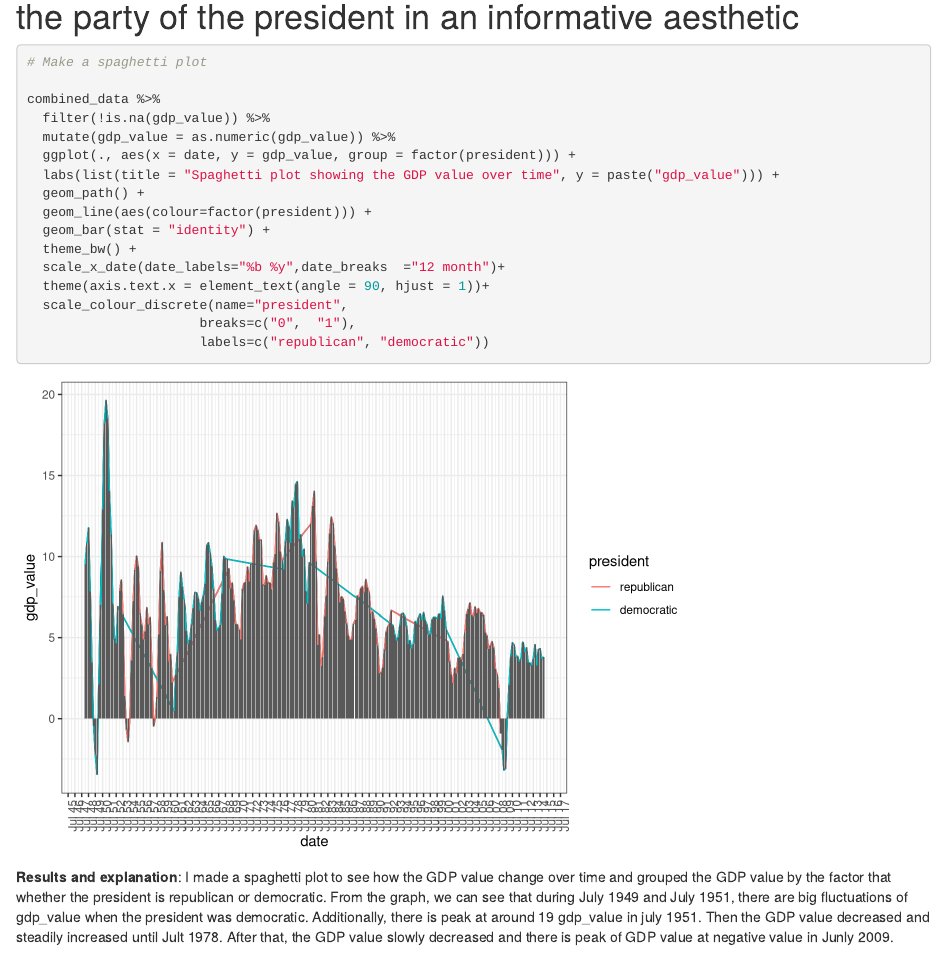
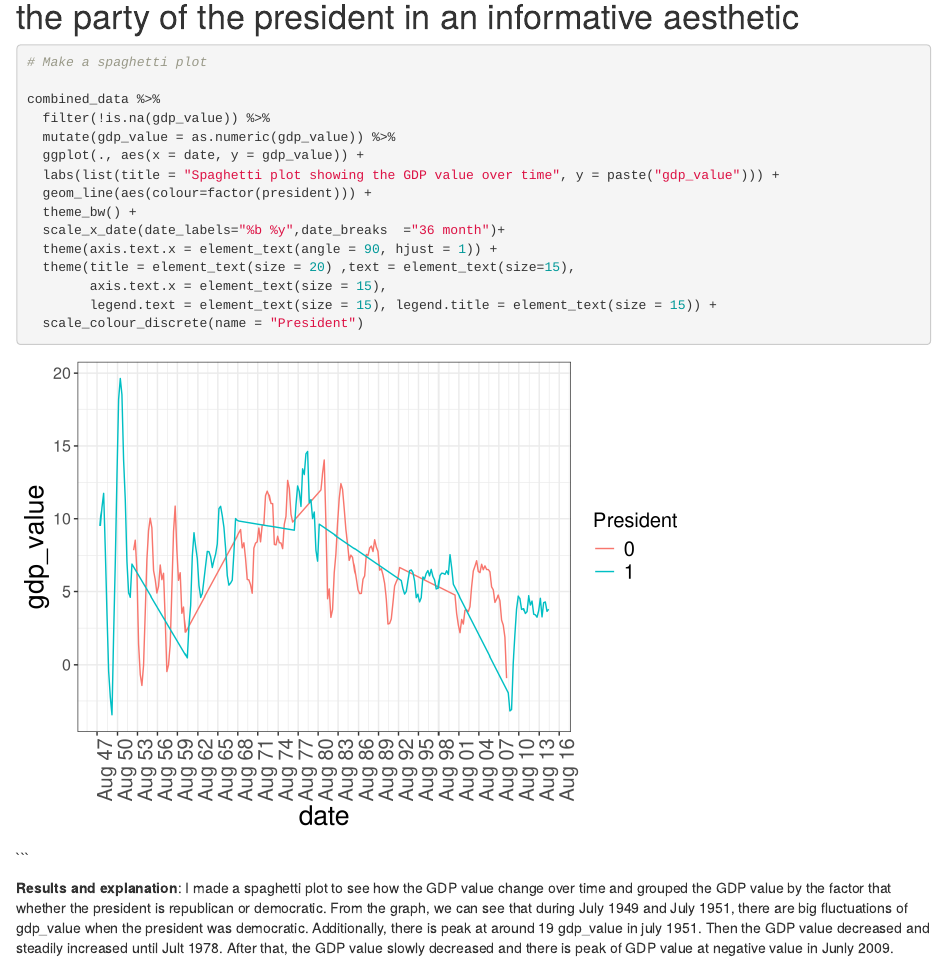
Before and after one commit to JingxuanH/p8105_hw4_jh3909, an R Markdown document (p8105_hw4_jh3909.Rmd): the page in a window 1100 px wide, from 1640 px down. Rendered offline with R 4.5, knitr and Pandoc, with nearby package versions; some code elsewhere in the file could not run offline; column names are cleaned by a stand-in for the janitor package.

Commit message:
futhur modification

````diff
--- a/p8105_hw4_jh3909.Rmd
+++ b/p8105_hw4_jh3909.Rmd
@@ -50,17 +50,17 @@ combined_data = left_join(pols_month, gdp, by = "date")
 combined_data %>%
   filter(!is.na(gdp_value)) %>%
   mutate(gdp_value = as.numeric(gdp_value)) %>%
-  ggplot(., aes(x = date, y = gdp_value, group = factor(president))) +
+  ggplot(., aes(x = date, y = gdp_value)) +
   labs(list(title = "Spaghetti plot showing the GDP value over time", y = paste("gdp_value"))) +
-  geom_path() +
   geom_line(aes(colour=factor(president))) +
-  geom_bar(stat = "identity") +
   theme_bw() +
-  scale_x_date(date_labels="%b %y",date_breaks  ="12 month")+
-  theme(axis.text.x = element_text(angle = 90, hjust = 1))+
-  scale_colour_discrete(name="president",
-                      breaks=c("0",  "1"),
-                      labels=c("republican", "democratic"))
+  scale_x_date(date_labels="%b %y",date_breaks  ="36 month")+
+  theme(axis.text.x = element_text(angle = 90, hjust = 1)) +
+  theme(title = element_text(size = 20) ,text = element_text(size=15),
+        axis.text.x = element_text(size = 15),
+        legend.text = element_text(size = 15), legend.title = element_text(size = 15)) +
+  scale_colour_discrete(name = "President")
+```
 ```
 
 **Results and explanation**: I made a spaghetti plot to see how the GDP value change over time and grouped the GDP value by the factor that whether the president is republican or democratic. From the graph, we can see that during July 1949 and July 1951, there are big fluctuations of gdp_value when the president was democratic. Additionally, there is peak at around 19 gdp_value in july 1951. Then the GDP value decreased and steadily increased until Jult 1978. After that, the GDP value slowly decreased and there is peak of GDP value at negative value in Junly 2009.
````
